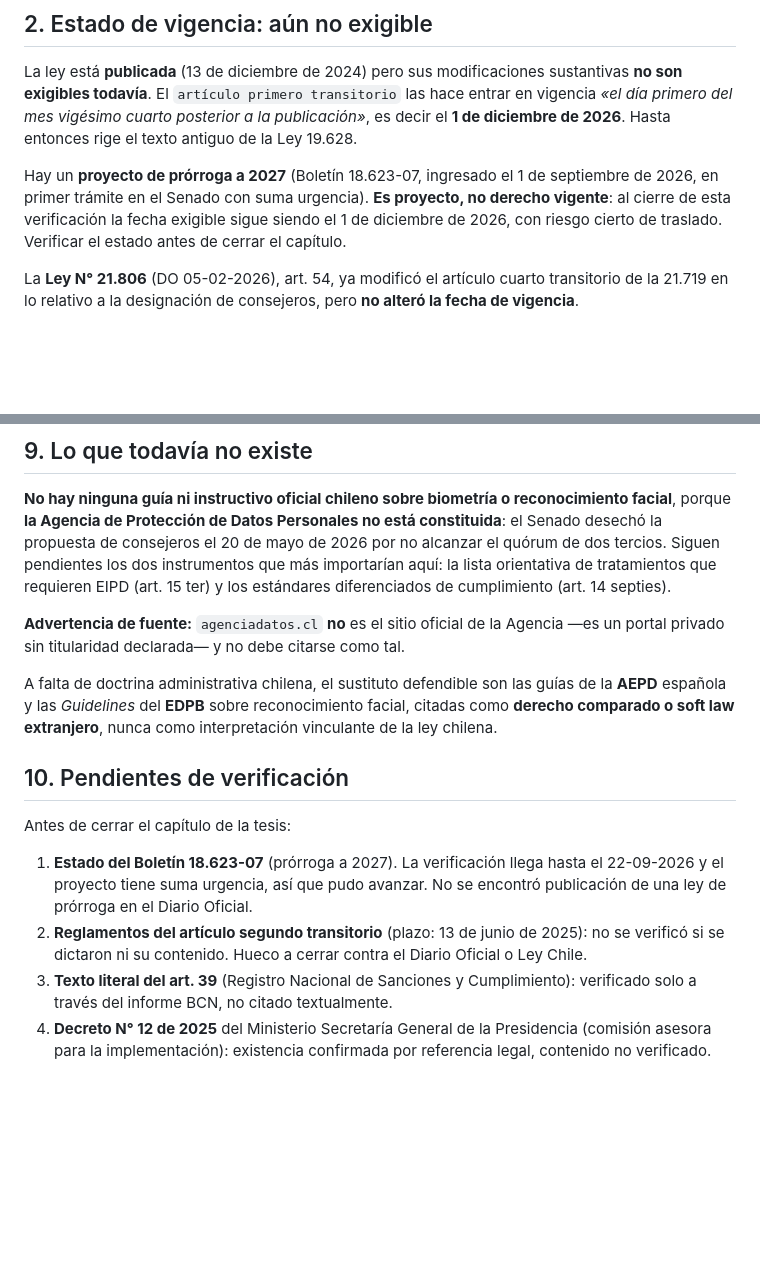
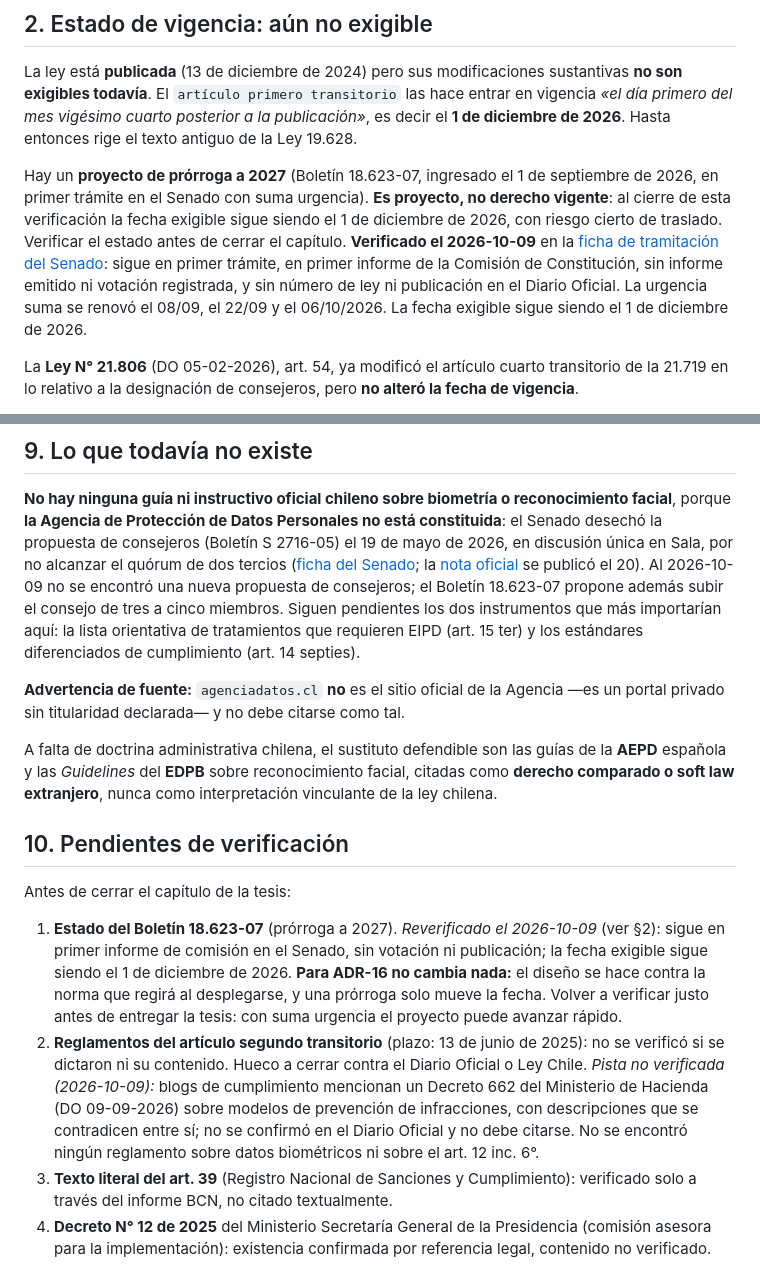
Before and after one commit to mmonzodiaz/TESIS---Control-QR-Dinamico, a Markdown page: docs/ley-21719.md, 2 parts joined by grey strips. GitHub-like rendering; blank space fills up the shorter version.

Commit message:
Reverifica el estado de la Ley 21.719 al 2026-10-09
La prorroga (Boletin 18.623-07) sigue en primer tramite en la Comision de Constitucion del Senado: la ley se exige desde el 1 de diciembre de 2026. La Agencia no esta constituida (propuesta de consejeros rechazada el 19/05/2026). Sin reglamento sobre biometria. Nada cambia para ADR-16.

Co-Authored-By: Claude Opus 5.5 <noreply@anthropic.com>

```diff
--- a/docs/ley-21719.md
+++ b/docs/ley-21719.md
@@ -35,7 +35,11 @@ entonces rige el texto antiguo de la Ley 19.628.
 Hay un **proyecto de prórroga a 2027** (Boletín 18.623-07, ingresado el 1 de septiembre de 2026, en
 primer trámite en el Senado con suma urgencia). **Es proyecto, no derecho vigente**: al cierre de
 esta verificación la fecha exigible sigue siendo el 1 de diciembre de 2026, con riesgo cierto de
-traslado. Verificar el estado antes de cerrar el capítulo.
+traslado. Verificar el estado antes de cerrar el capítulo. **Verificado el 2026-10-09** en la
+[ficha de tramitación del Senado](https://tramitacion.senado.cl/wspublico/tramitacion.php?boletin=18623):
+sigue en primer trámite, en primer informe de la Comisión de Constitución, sin informe emitido ni
+votación registrada, y sin número de ley ni publicación en el Diario Oficial. La urgencia suma se
+renovó el 08/09, el 22/09 y el 06/10/2026. La fecha exigible sigue siendo el 1 de diciembre de 2026.
 
 La **Ley N° 21.806** (DO 05-02-2026), art. 54, ya modificó el artículo cuarto transitorio de la
 21.719 en lo relativo a la designación de consejeros, pero **no alteró la fecha de vigencia**.
@@ -189,7 +193,12 @@ a sabiendas en contravención a la ley (gravísima, art. 34 quáter e).
 
 **No hay ninguna guía ni instructivo oficial chileno sobre biometría o reconocimiento facial**,
 porque **la Agencia de Protección de Datos Personales no está constituida**: el Senado desechó la
-propuesta de consejeros el 20 de mayo de 2026 por no alcanzar el quórum de dos tercios. Siguen
+propuesta de consejeros (Boletín S 2716-05) el 19 de mayo de 2026, en discusión única en Sala, por
+no alcanzar el quórum de dos tercios
+([ficha del Senado](https://www.senado.cl/actividad-legislativa/informacion-legislativa/asuntos-exclusivos-del-senado/3018);
+la [nota oficial](https://www.senado.cl/comunicaciones/noticias/desestiman-propuesta-de-consejeros-para-la-agencia-de-proteccion-de-datos)
+se publicó el 20). Al 2026-10-09 no se encontró una nueva propuesta de consejeros; el Boletín
+18.623-07 propone además subir el consejo de tres a cinco miembros. Siguen
 pendientes los dos instrumentos que más importarían aquí: la lista orientativa de tratamientos que
 requieren EIPD (art. 15 ter) y los estándares diferenciados de cumplimiento (art. 14 septies).
 
@@ -204,11 +213,17 @@ comparado o soft law extranjero**, nunca como interpretación vinculante de la l
 
 Antes de cerrar el capítulo de la tesis:
 
-1. **Estado del Boletín 18.623-07** (prórroga a 2027). La verificación llega hasta el 22-09-2026 y
-   el proyecto tiene suma urgencia, así que pudo avanzar. No se encontró publicación de una ley de
-   prórroga en el Diario Oficial.
+1. **Estado del Boletín 18.623-07** (prórroga a 2027). *Reverificado el 2026-10-09* (ver §2):
+   sigue en primer informe de comisión en el Senado, sin votación ni publicación; la fecha exigible
+   sigue siendo el 1 de diciembre de 2026. **Para ADR-16 no cambia nada:** el diseño se hace contra
+   la norma que regirá al desplegarse, y una prórroga solo mueve la fecha. Volver a verificar justo
+   antes de entregar la tesis: con suma urgencia el proyecto puede avanzar rápido.
 2. **Reglamentos del artículo segundo transitorio** (plazo: 13 de junio de 2025): no se verificó si
-   se dictaron ni su contenido. Hueco a cerrar contra el Diario Oficial o Ley Chile.
+   se dictaron ni su contenido. Hueco a cerrar contra el Diario Oficial o Ley Chile. *Pista no
+   verificada (2026-10-09):* blogs de cumplimiento mencionan un Decreto 662 del Ministerio de
+   Hacienda (DO 09-09-2026) sobre modelos de prevención de infracciones, con descripciones que se
+   contradicen entre sí; no se confirmó en el Diario Oficial y no debe citarse. No se encontró
+   ningún reglamento sobre datos biométricos ni sobre el art. 12 inc. 6°.
 3. **Texto literal del art. 39** (Registro Nacional de Sanciones y Cumplimiento): verificado solo a
    través del informe BCN, no citado textualmente.
 4. **Decreto N° 12 de 2025** del Ministerio Secretaría General de la Presidencia (comisión asesora
```
